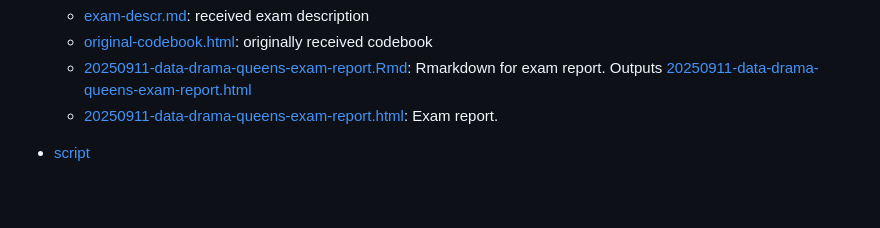
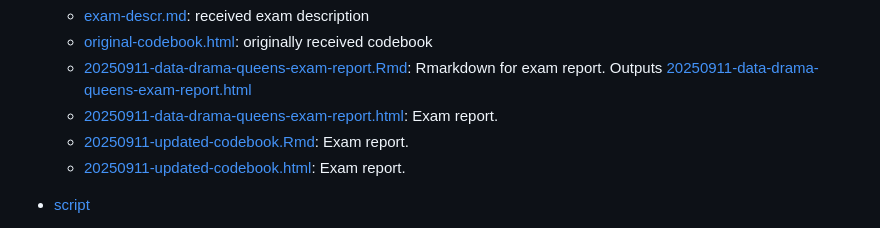
Before and after one commit to aparamsothy/Exam_data_drama_queens, a Markdown page: README.md, the part around the change. GitHub-like rendering; blank space fills up the shorter version.

```diff
--- a/README.md
+++ b/README.md
@@ -18,6 +18,8 @@ The exam report can be found as an Rmarkdown file and a html file ([20250911-dat
     + [20250911-data-drama-queens-exam-report.Rmd](documentation/20250911-data-drama-queens-exam-report.Rmd): Rmarkdown for exam report.
        Outputs   [20250911-data-drama-queens-exam-report.html](documentation/20250911-data-drama-queens-exam-report.html)
     + [20250911-data-drama-queens-exam-report.html](documentation/20250911-data-drama-queens-exam-report.html): Exam report.
+    + [20250911-updated-codebook.Rmd](documentation/20250911-updated-codebook.Rmd): Exam report.
+     + [20250911-updated-codebook.html](documentation/20250911-updated-codebook.html): Exam report.
 
 * [script](script)
     + [20250905-Reading-data.R](script/20250905-Reading-data.R): script for reading and tidying data. Exam task 1. Outputs [20250905-tidy-exam-data.txt](data/data-for-analysis/20250905-tidy-exam-data.txt).
```
